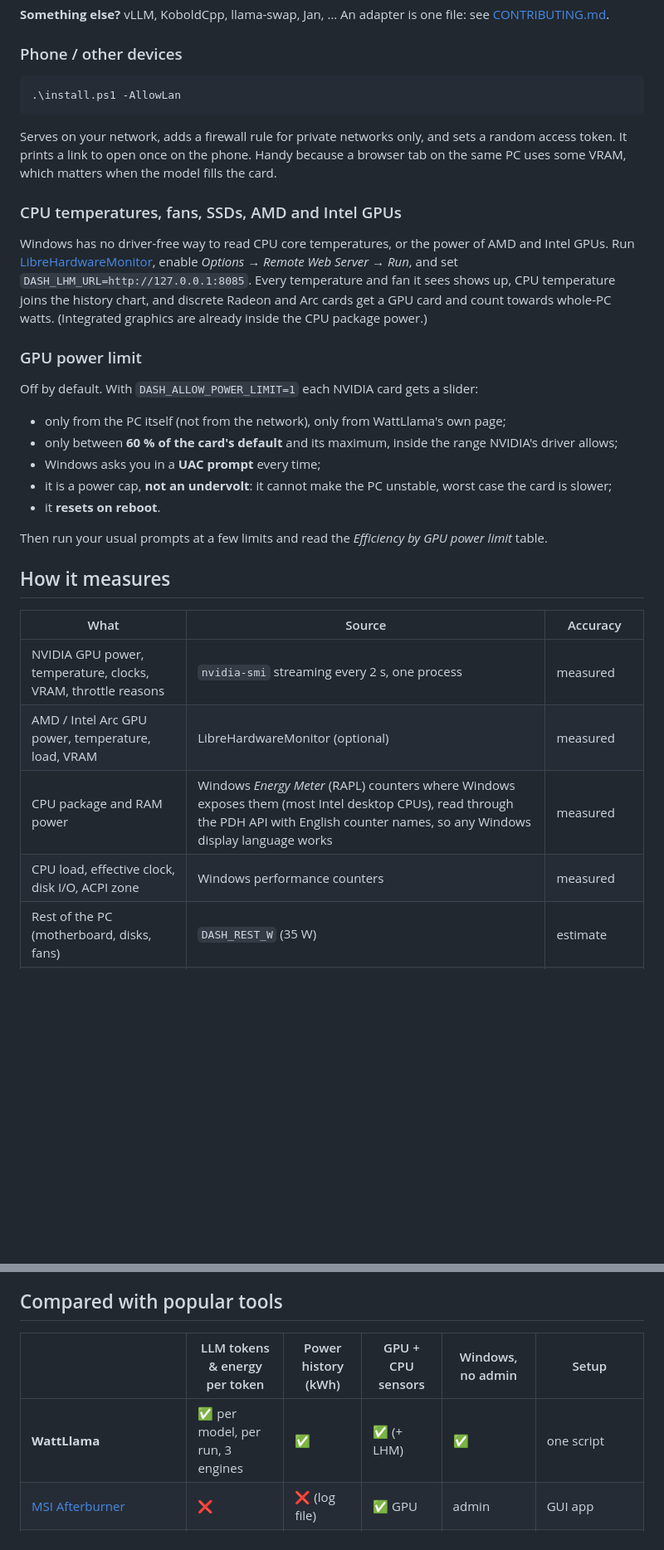
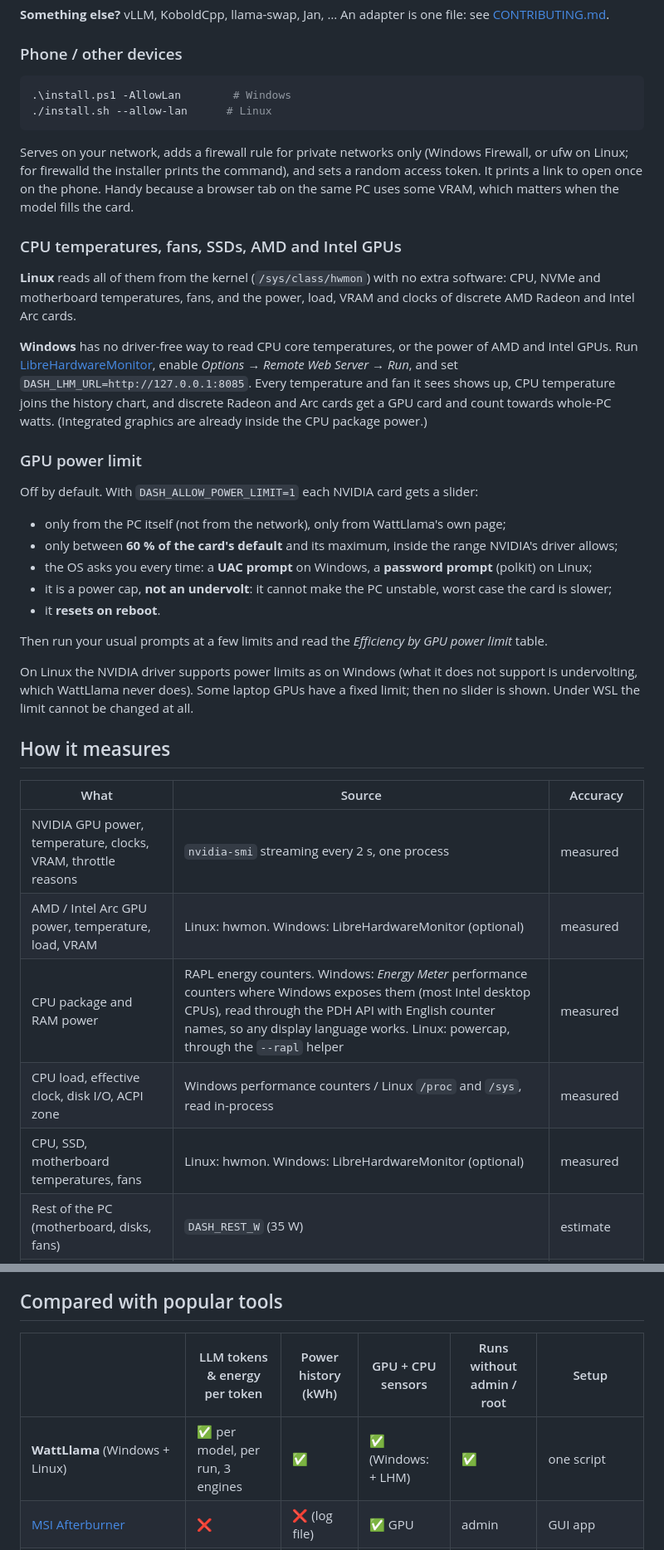
Before and after one commit to depthark/wattllama, a Markdown page: README.md, 2 parts joined by grey strips. Shown at 83% size. GitHub-like rendering; folded sections open; blank space fills up the shorter version.

````diff
--- a/README.md
+++ b/README.md
@@ -131,16 +159,21 @@ see [CONTRIBUTING.md](CONTRIBUTING.md#adding-an-engine).
 ### Phone / other devices
 
 ```powershell
-.\install.ps1 -AllowLan
+.\install.ps1 -AllowLan        # Windows
+./install.sh --allow-lan      # Linux
 ```
 
-Serves on your network, adds a firewall rule for private networks only, and sets a random access
-token. It prints a link to open once on the phone. Handy because a browser tab on the same PC
+Serves on your network, adds a firewall rule for private networks only (Windows Firewall, or ufw on
+Linux; for firewalld the installer prints the command), and sets a random access token. It prints a link to open once on the phone. Handy because a browser tab on the same PC
 uses some VRAM, which matters when the model fills the card.
 
 ### CPU temperatures, fans, SSDs, AMD and Intel GPUs
 
-Windows has no driver-free way to read CPU core temperatures, or the power of AMD and Intel GPUs. Run
+**Linux** reads all of them from the kernel (`/sys/class/hwmon`) with no extra software: CPU, NVMe and
+motherboard temperatures, fans, and the power, load, VRAM and clocks of discrete AMD Radeon and Intel Arc
+cards.
+
+**Windows** has no driver-free way to read CPU core temperatures, or the power of AMD and Intel GPUs. Run
 [LibreHardwareMonitor](https://github.com/LibreHardwareMonitor/LibreHardwareMonitor), enable
 *Options → Remote Web Server → Run*, and set `DASH_LHM_URL=http://127.0.0.1:8085`. Every temperature
 and fan it sees shows up, CPU temperature joins the history chart, and discrete Radeon and Arc cards
@@ -153,20 +186,25 @@ Off by default. With `DASH_ALLOW_POWER_LIMIT=1` each NVIDIA card gets a slider:
 
 - only from the PC itself (not from the network), only from WattLlama's own page;
 - only between **60 % of the card's default** and its maximum, inside the range NVIDIA's driver allows;
-- Windows asks you in a **UAC prompt** every time;
+- the OS asks you every time: a **UAC prompt** on Windows, a **password prompt** (polkit) on Linux;
 - it is a power cap, **not an undervolt**: it cannot make the PC unstable, worst case the card is slower;
 - it **resets on reboot**.
 
 Then run your usual prompts at a few limits and read the *Efficiency by GPU power limit* table.
+
+On Linux the NVIDIA driver supports power limits as on Windows (what it does not support is
+undervolting, which WattLlama never does). Some laptop GPUs have a fixed limit; then no slider is
+shown. Under WSL the limit cannot be changed at all.
 
 ## How it measures
 
 | What | Source | Accuracy |
 |---|---|---|
 | NVIDIA GPU power, temperature, clocks, VRAM, throttle reasons | `nvidia-smi` streaming every 2 s, one process | measured |
-| AMD / Intel Arc GPU power, temperature, load, VRAM | LibreHardwareMonitor (optional) | measured |
-| CPU package and RAM power | Windows *Energy Meter* (RAPL) counters where Windows exposes them (most Intel desktop CPUs), read through the PDH API with English counter names, so any Windows display language works | measured |
-| CPU load, effective clock, disk I/O, ACPI zone | Windows performance counters | measured |
+| AMD / Intel Arc GPU power, temperature, load, VRAM | Linux: hwmon. Windows: LibreHardwareMonitor (optional) | measured |
+| CPU package and RAM power | RAPL energy counters. Windows: *Energy Meter* performance counters where Windows exposes them (most Intel desktop CPUs), read through the PDH API with English counter names, so any display language works. Linux: powercap, through the `--rapl` helper | measured |
+| CPU load, effective clock, disk I/O, ACPI zone | Windows performance counters / Linux `/proc` and `/sys`, read in-process | measured |
+| CPU, SSD, motherboard temperatures, fans | Linux: hwmon. Windows: LibreHardwareMonitor (optional) | measured |
 | Rest of the PC (motherboard, disks, fans) | `DASH_REST_W` (35 W) | estimate |
 | Power supply loss | divided by `DASH_PSU_EFF` (0.88) | estimate |
 | Monitor | not counted | |
@@ -182,9 +220,9 @@ month. Export it as CSV from the links next to the chart ranges, or as a report
 
 ## Compared with popular tools
 
-| | LLM tokens & energy per token | Power history (kWh) | GPU + CPU sensors | Windows, no admin | Setup |
+| | LLM tokens & energy per token | Power history (kWh) | GPU + CPU sensors | Runs without admin / root | Setup |
 |---|---|---|---|---|---|
-| **WattLlama** | ✅ per model, per run, 3 engines | ✅ | ✅ (+ LHM) | ✅ | one script |
+| **WattLlama** (Windows + Linux) | ✅ per model, per run, 3 engines | ✅ | ✅ (Windows: + LHM) | ✅ | one script |
 | [MSI Afterburner](https://www.msi.com/Landing/afterburner/graphics-cards) | ❌ | ❌ (log file) | ✅ GPU | admin | GUI app |
 | [HWiNFO](https://www.hwinfo.com) | ❌ | ❌ (CSV log) | ✅ | admin driver | GUI app |
 | [LibreHardwareMonitor](https://github.com/LibreHardwareMonitor/LibreHardwareMonitor) | ❌ | ❌ | ✅ | admin driver | GUI app (WattLlama can read it) |
````
Also changed, not shown: other parts of README.md (+50 -17 lines), CONTRIBUTING.md (+4 -2 lines), SECURITY.md (+5 -1 lines), docs/social-preview.png, 5 other files.
